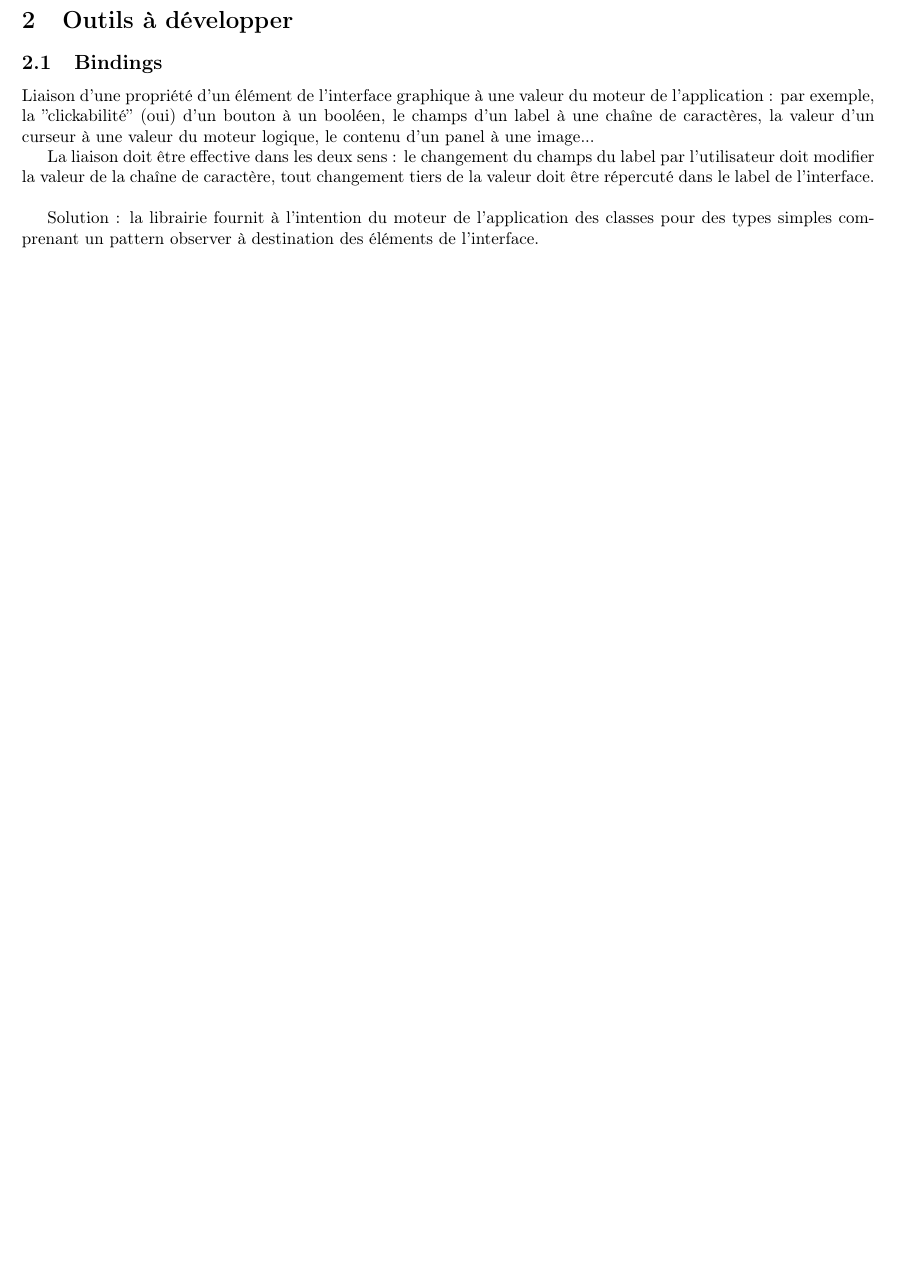
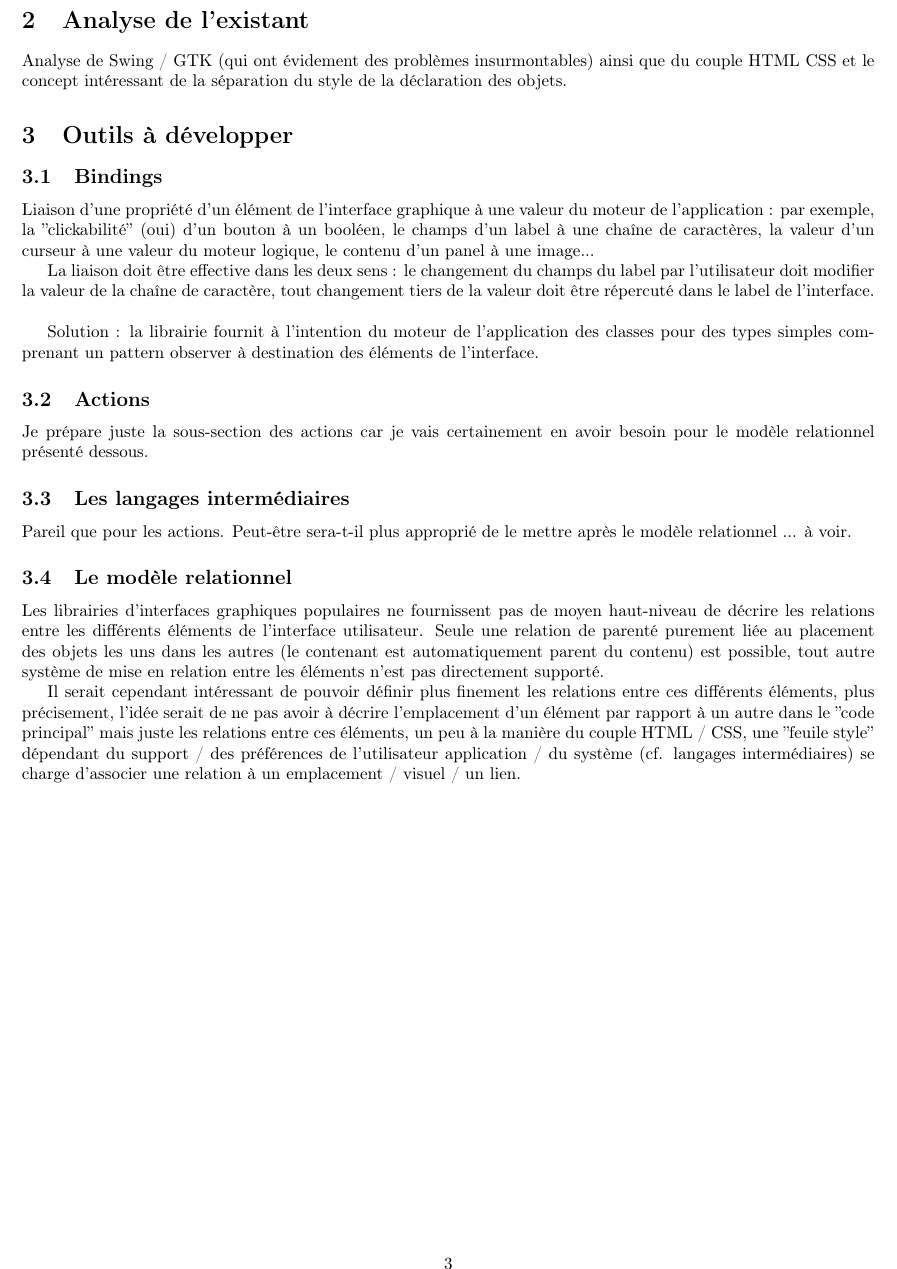
Before and after one commit to Wagyl/UInnov, a LaTeX document (Notes.tex): part of page 3 of 3, cut at the place of the change, the shorter picture padded with empty space. Compiled offline with pdfLaTeX.

Commit message:
Transmission des modification de Notes au .tex et .pdf

```diff
--- a/Notes.tex
+++ b/Notes.tex
@@ -162,6 +162,13 @@ facilement.
 \item Aspect général.
 \end{itemize}
 
+\section{Analyse de l'existant}
+
+Analyse de Swing / GTK (qui ont évidement des problèmes insurmontables)
+ainsi que du couple HTML CSS et le concept intéressant de la séparation
+du style de la déclaration des objets.
+
+
 \section{Outils à développer}
 
 
@@ -182,4 +189,36 @@ répercuté dans le label de l'interface.\\
 Solution : la librairie fournit à l'intention du moteur de l'application
 des classes pour des types simples comprenant un pattern observer
 à destination des éléments de l'interface.
+
+
+\subsection{Actions}
+
+Je prépare juste la sous-section des actions car je vais certainement
+en avoir besoin pour le modèle relationnel présenté dessous.
+
+
+\subsection{Les langages intermédiaires}
+
+Pareil que pour les actions. Peut-être sera-t-il plus approprié de
+le mettre après le modèle relationnel ... à voir.
+
+
+\subsection{Le modèle relationnel}
+
+Les librairies d'interfaces graphiques populaires ne fournissent pas
+de moyen haut-niveau de décrire les relations entre les différents
+éléments de l'interface utilisateur. Seule une relation de parenté
+purement liée au placement des objets les uns dans les autres (le
+contenant est automatiquement parent du contenu) est possible, tout
+autre système de mise en relation entre les éléments n'est pas directement
+supporté.
+
+Il serait cependant intéressant de pouvoir définir plus finement les
+relations entre ces différents éléments, plus précisement, l'idée
+serait de ne pas avoir à décrire l'emplacement d'un élément par rapport
+à un autre dans le ''code principal'' mais juste les relations entre
+ces éléments, un peu à la manière du couple HTML / CSS, une ''feuile
+style'' dépendant du support / des préférences de l'utilisateur application
+/ du système (cf. langages intermédiaires) se charge d'associer une
+relation à un emplacement / visuel / un lien.
 \end{document}
```
Also changed, not shown: Notes.pdf.
